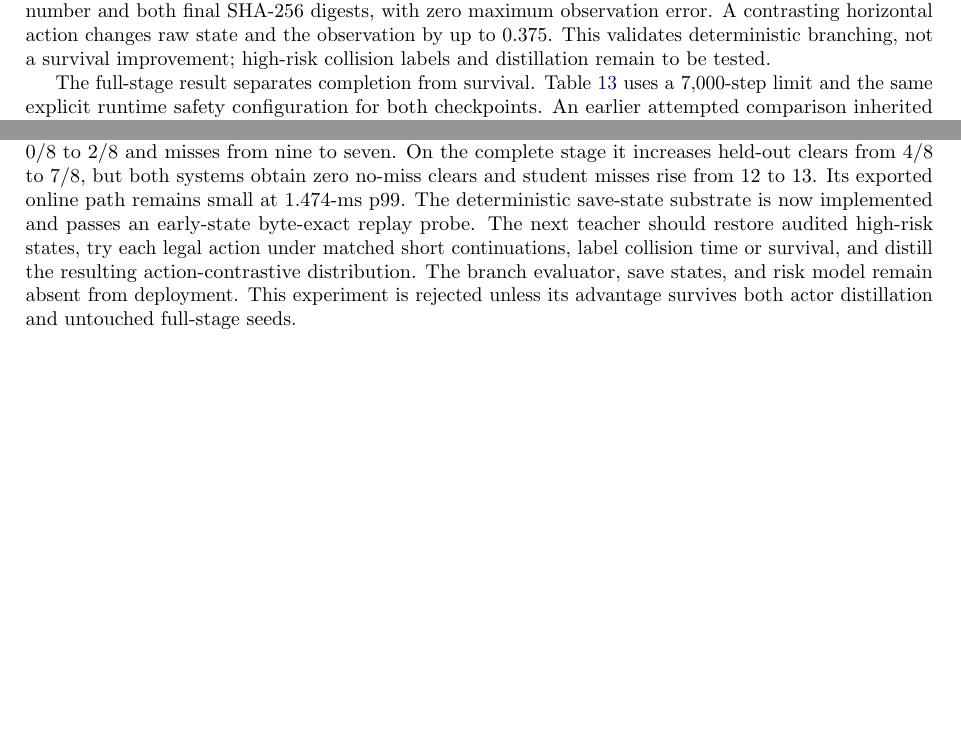
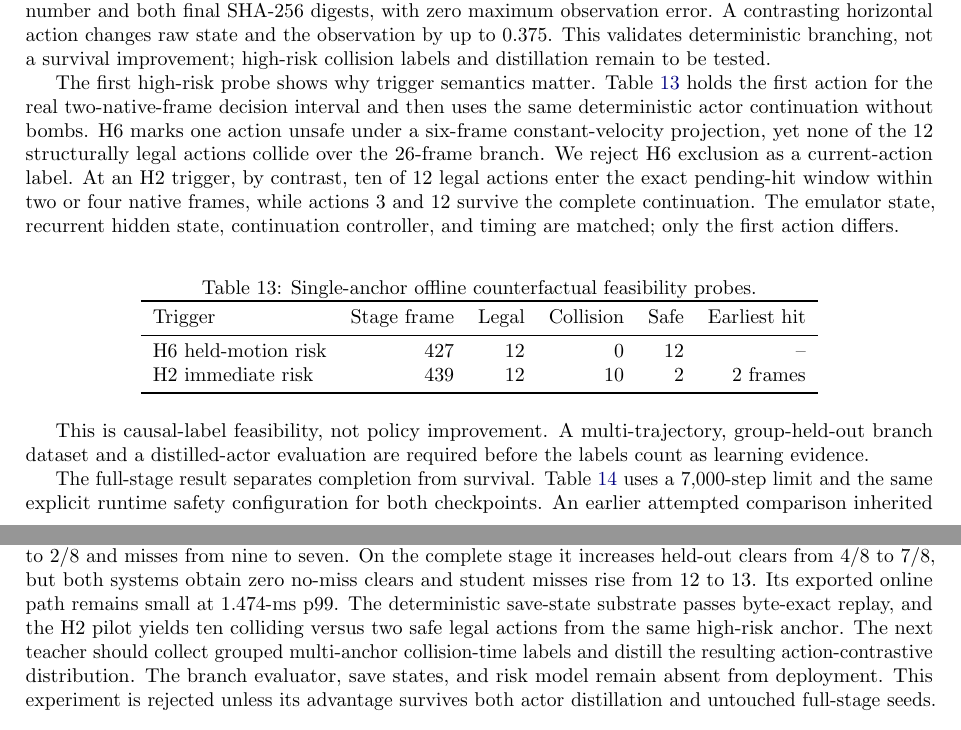
Before and after one commit to N0zoM1z0/touhou-pc98-rl, a LaTeX paper (paper/main.tex): two parts of pages 11 and 13 of 14 before the commit and two parts of pages 11 and 14 of 15 after it, joined at a grey line, cut so that both start at the same text, the shorter picture padded with empty space. Compiled offline with pdfLaTeX.

Commit message:
docs: report causal branch feasibility

```diff
--- a/paper/main.tex
+++ b/paper/main.tex
@@ -912,6 +912,35 @@ observation by up to 0.375.  This validates deterministic branching, not a
 survival improvement; high-risk collision labels and distillation remain to be
 tested.
 
+The first high-risk probe shows why trigger semantics matter.  Table~\ref{tab:branch}
+holds the first action for the real two-native-frame decision interval and then
+uses the same deterministic actor continuation without bombs.  H6 marks one
+action unsafe under a six-frame constant-velocity projection, yet none of the
+12 structurally legal actions collide over the 26-frame branch.  We reject H6
+exclusion as a current-action label.  At an H2 trigger, by contrast, ten of 12
+legal actions enter the exact pending-hit window within two or four native
+frames, while actions 3 and 12 survive the complete continuation.  The emulator
+state, recurrent hidden state, continuation controller, and timing are matched;
+only the first action differs.
+
+\begin{table}[ht]
+  \centering
+  \caption{Single-anchor offline counterfactual feasibility probes.}
+  \label{tab:branch}
+  \begin{tabular}{lrrrrr}
+    \toprule
+    Trigger & Stage frame & Legal & Collision & Safe & Earliest hit \\
+    \midrule
+    H6 held-motion risk & 427 & 12 & 0 & 12 & -- \\
+    H2 immediate risk & 439 & 12 & 10 & 2 & 2 frames \\
+    \bottomrule
+  \end{tabular}
+\end{table}
+
+This is causal-label feasibility, not policy improvement.  A multi-trajectory,
+group-held-out branch dataset and a distilled-actor evaluation are required
+before the labels count as learning evidence.
+
 The full-stage result separates completion from survival.  Table~\ref{tab:full-risk}
 uses a 7,000-step limit and the same explicit runtime safety configuration for
 both checkpoints.  An earlier attempted comparison inherited different
@@ -1084,12 +1115,11 @@ future-safety teacher moves held-out no-miss clears from 0/8 to 2/8 and misses
 from nine to seven.  On the complete stage it increases held-out clears from
 4/8 to 7/8, but both systems obtain zero no-miss clears and student misses rise
 from 12 to 13.  Its exported online path remains small at 1.474-ms p99.  The
-deterministic save-state substrate is now implemented and passes an early-state
-byte-exact replay probe.  The next teacher should restore audited high-risk
-states, try each legal action under matched short continuations, label collision
-time or survival, and
-distill the resulting action-contrastive distribution.  The branch evaluator,
-save states, and risk model remain absent from deployment.  This experiment is
+deterministic save-state substrate passes byte-exact replay, and the H2 pilot
+yields ten colliding versus two safe legal actions from the same high-risk
+anchor.  The next teacher should collect grouped multi-anchor collision-time
+labels and distill the resulting action-contrastive distribution.  The branch
+evaluator, save states, and risk model remain absent from deployment.  This experiment is
 rejected unless its advantage survives both actor distillation and untouched
 full-stage seeds.
 
```
Also changed, not shown: CPU_RL.md (+21 -4 lines), README.md, paper/main.pdf, paper/main.tex (17 more changed lines).
